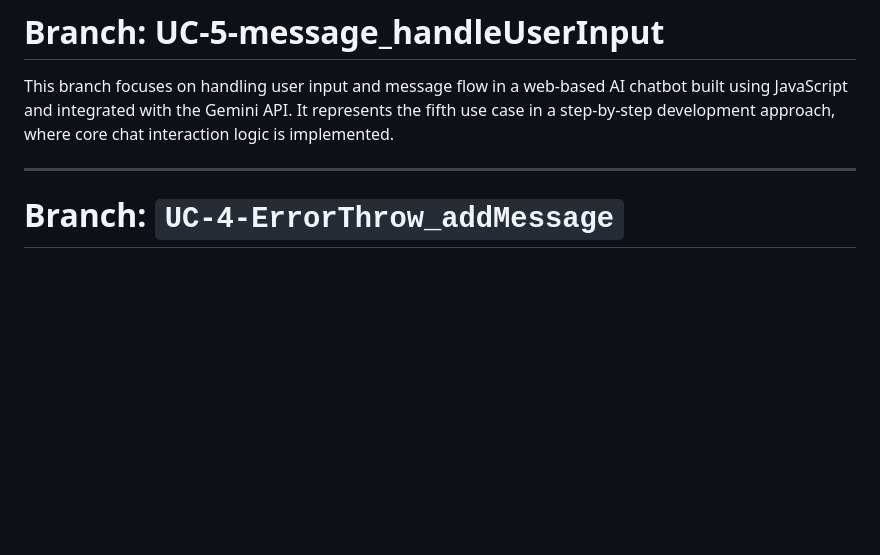
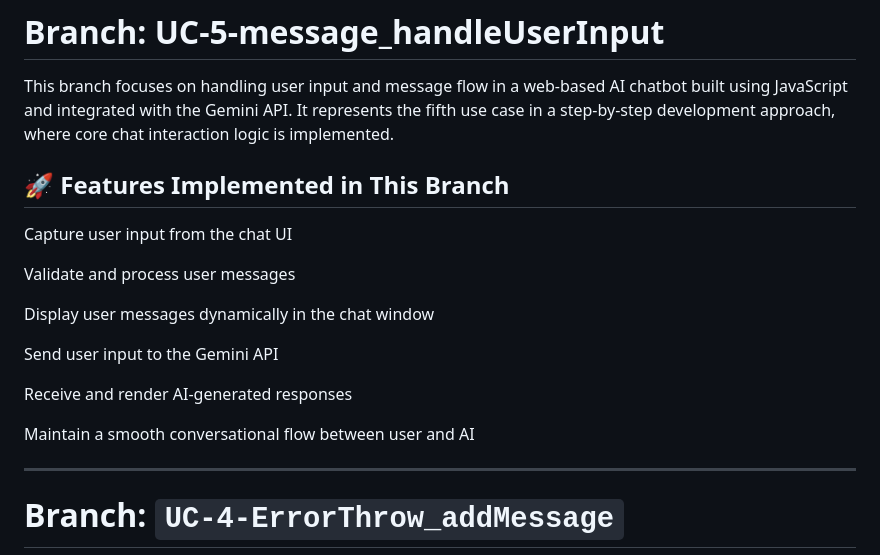
Before and after one commit to DipakSirsath312/AI-ChatBot_Javascript-Project_Gemini-API, a Markdown page: README.md, the part around the change. GitHub-like rendering; blank space fills up the shorter version.

```diff
--- a/README.md
+++ b/README.md
@@ -4,6 +4,18 @@
 # Branch: UC-5-message_handleUserInput
 This branch focuses on handling user input and message flow in a web-based AI chatbot built using JavaScript and integrated with the Gemini API. It represents the fifth use case in a step-by-step development approach, where core chat interaction logic is implemented.
 
+## 🚀 Features Implemented in This Branch
+Capture user input from the chat UI
+
+Validate and process user messages
+
+Display user messages dynamically in the chat window
+
+Send user input to the Gemini API
+
+Receive and render AI-generated responses
+
+Maintain a smooth conversational flow between user and AI
 
 ---
 # Branch: `UC-4-ErrorThrow_addMessage`
```
